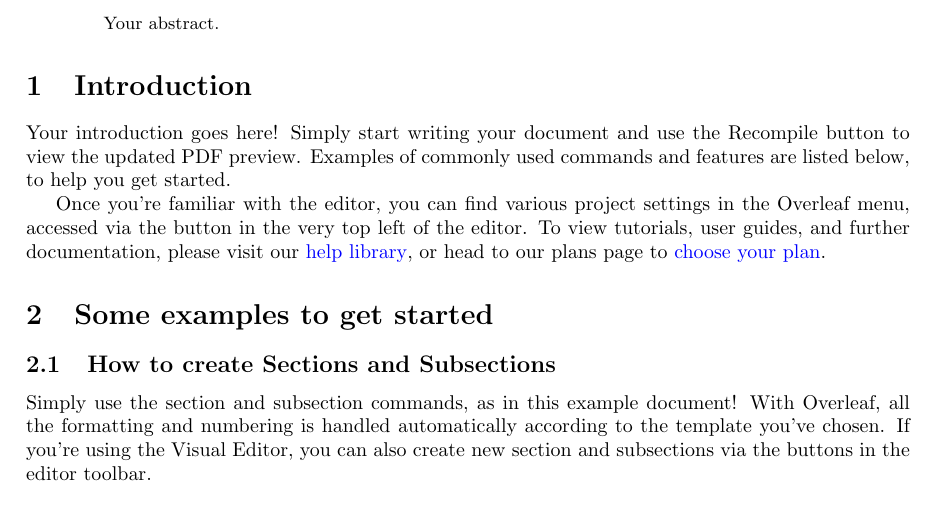
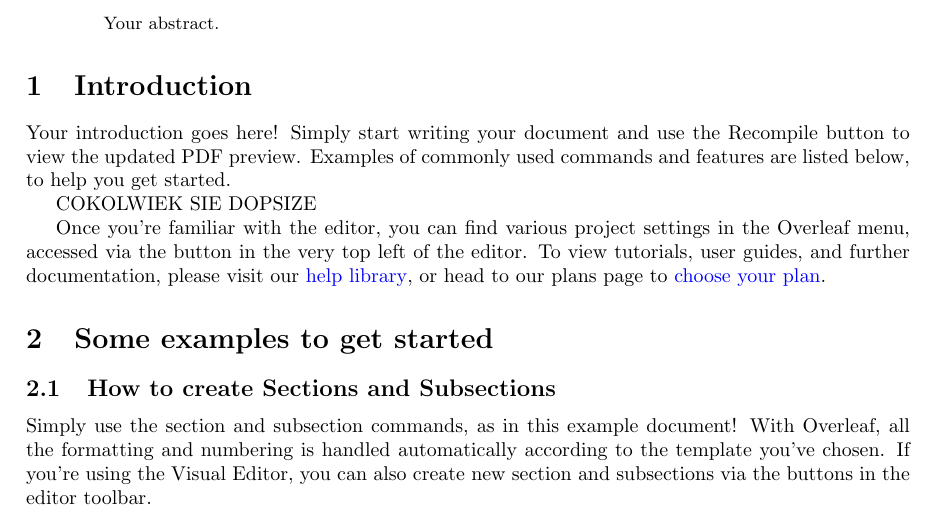
Before and after one commit to annjonas/system-smart-home, a LaTeX problem sheet (example.tex): part of page 1 of 3, cut so that both start at the same text. Compiled offline with pdfLaTeX.

Commit message:
Changes from papeeria - test wideo

```diff
--- a/example.tex
+++ b/example.tex
@@ -26,6 +26,8 @@ Your abstract.
 \section{Introduction}
 
 Your introduction goes here! Simply start writing your document and use the Recompile button to view the updated PDF preview. Examples of commonly used commands and features are listed below, to help you get started.
+
+COKOLWIEK SIE DOPSIZE
 
 Once you're familiar with the editor, you can find various project settings in the Overleaf menu, accessed via the button in the very top left of the editor. To view tutorials, user guides, and further documentation, please visit our \href{https://www.overleaf.com/learn}{help library}, or head to our plans page to \href{https://www.overleaf.com/user/subscription/plans}{choose your plan}.
 
```
Also changed, not shown: fronend.tex (added, +2 -0 lines), system-smart-home - example.pdf (renamed from system-smart-home - example.pdf.pdf).
